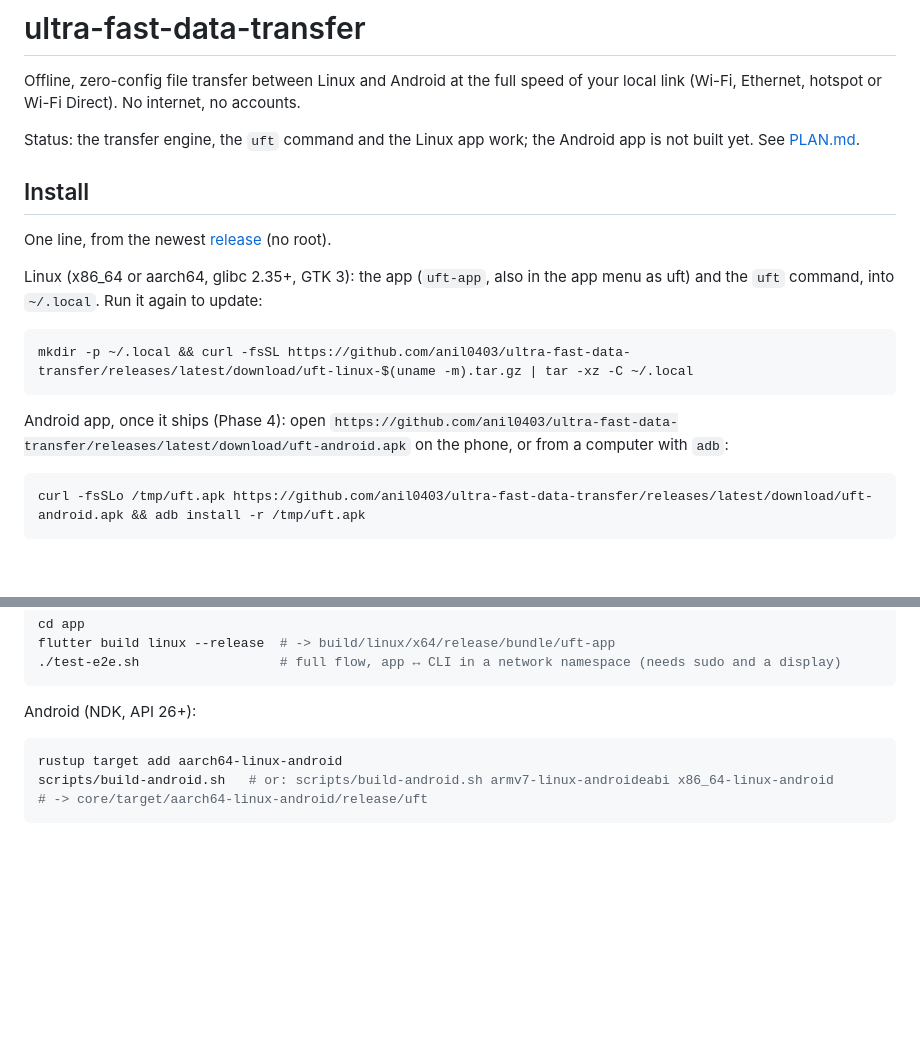
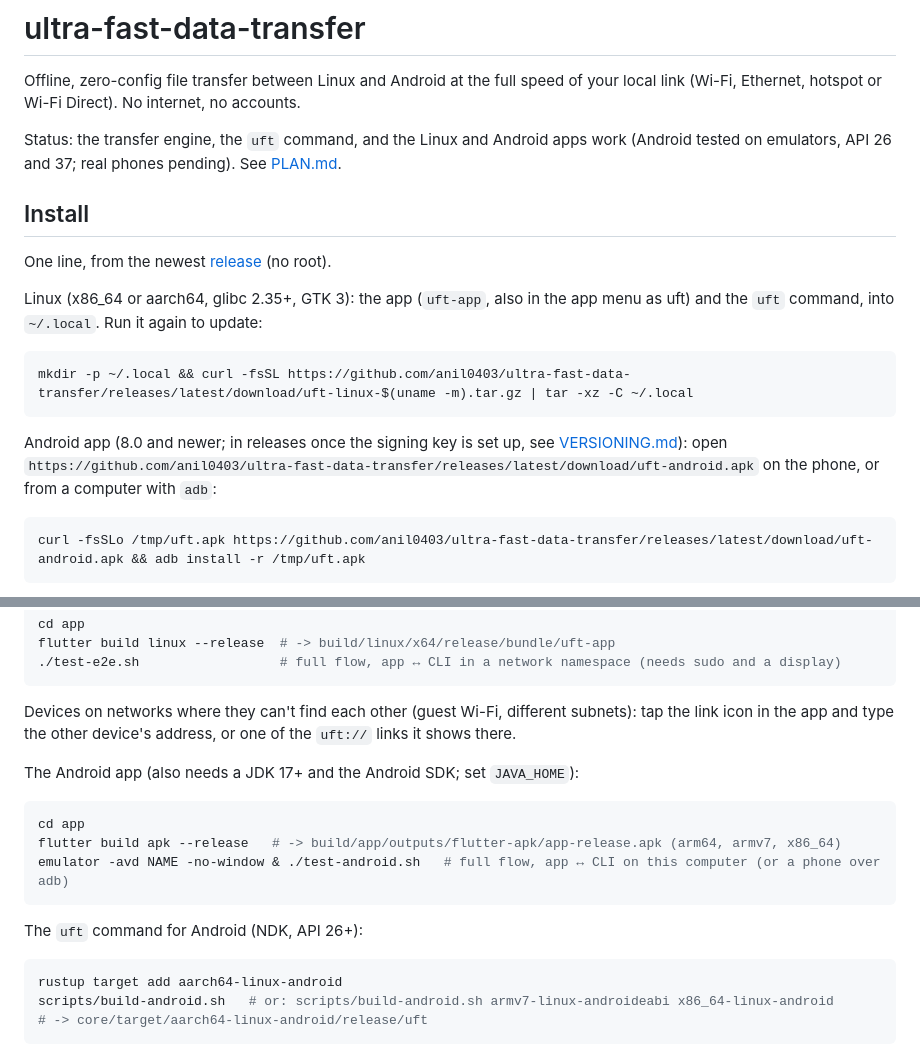
Before and after one commit to anil0403/swoop, a Markdown page: README.md, 2 parts joined by grey strips. Drawn GitHub-style; blank space fills up the shorter version.

Commit message:
docs: Phase 4 plan and Android app build, test and install

````diff
--- a/README.md
+++ b/README.md
@@ -2,7 +2,8 @@
 
 Offline, zero-config file transfer between Linux and Android at the full speed of your local link (Wi-Fi, Ethernet, hotspot or Wi-Fi Direct). No internet, no accounts.
 
-Status: the transfer engine, the `uft` command and the Linux app work; the Android app is not built yet. See
+Status: the transfer engine, the `uft` command, and the Linux and Android apps work (Android tested on emulators,
+API 26 and 37; real phones pending). See
 [PLAN.md](PLAN.md).
 
 ## Install
@@ -16,7 +17,9 @@ command, into `~/.local`. Run it again to update:
 mkdir -p ~/.local && curl -fsSL https://github.com/anil0403/ultra-fast-data-transfer/releases/latest/download/uft-linux-$(uname -m).tar.gz | tar -xz -C ~/.local
 ```
 
-Android app, once it ships (Phase 4): open `https://github.com/anil0403/ultra-fast-data-transfer/releases/latest/download/uft-android.apk` on the phone, or from a computer with `adb`:
+Android app (8.0 and newer; in releases once the signing key is set up, see [VERSIONING.md](VERSIONING.md)): open
+`https://github.com/anil0403/ultra-fast-data-transfer/releases/latest/download/uft-android.apk` on the phone, or
+from a computer with `adb`:
 
 ```sh
 curl -fsSLo /tmp/uft.apk https://github.com/anil0403/ultra-fast-data-transfer/releases/latest/download/uft-android.apk && adb install -r /tmp/uft.apk
@@ -57,7 +60,18 @@ flutter build linux --release  # -> build/linux/x64/release/bundle/uft-app
 ./test-e2e.sh                  # full flow, app ↔ CLI in a network namespace (needs sudo and a display)
 ```
 
-Android (NDK, API 26+):
+Devices on networks where they can't find each other (guest Wi-Fi, different subnets): tap the link icon in the
+app and type the other device's address, or one of the `uft://` links it shows there.
+
+The Android app (also needs a JDK 17+ and the Android SDK; set `JAVA_HOME`):
+
+```sh
+cd app
+flutter build apk --release   # -> build/app/outputs/flutter-apk/app-release.apk (arm64, armv7, x86_64)
+emulator -avd NAME -no-window & ./test-android.sh   # full flow, app ↔ CLI on this computer (or a phone over adb)
+```
+
+The `uft` command for Android (NDK, API 26+):
 
 ```sh
 rustup target add aarch64-linux-android
````
Also changed, not shown: PLAN.md (+11 -2 lines).
